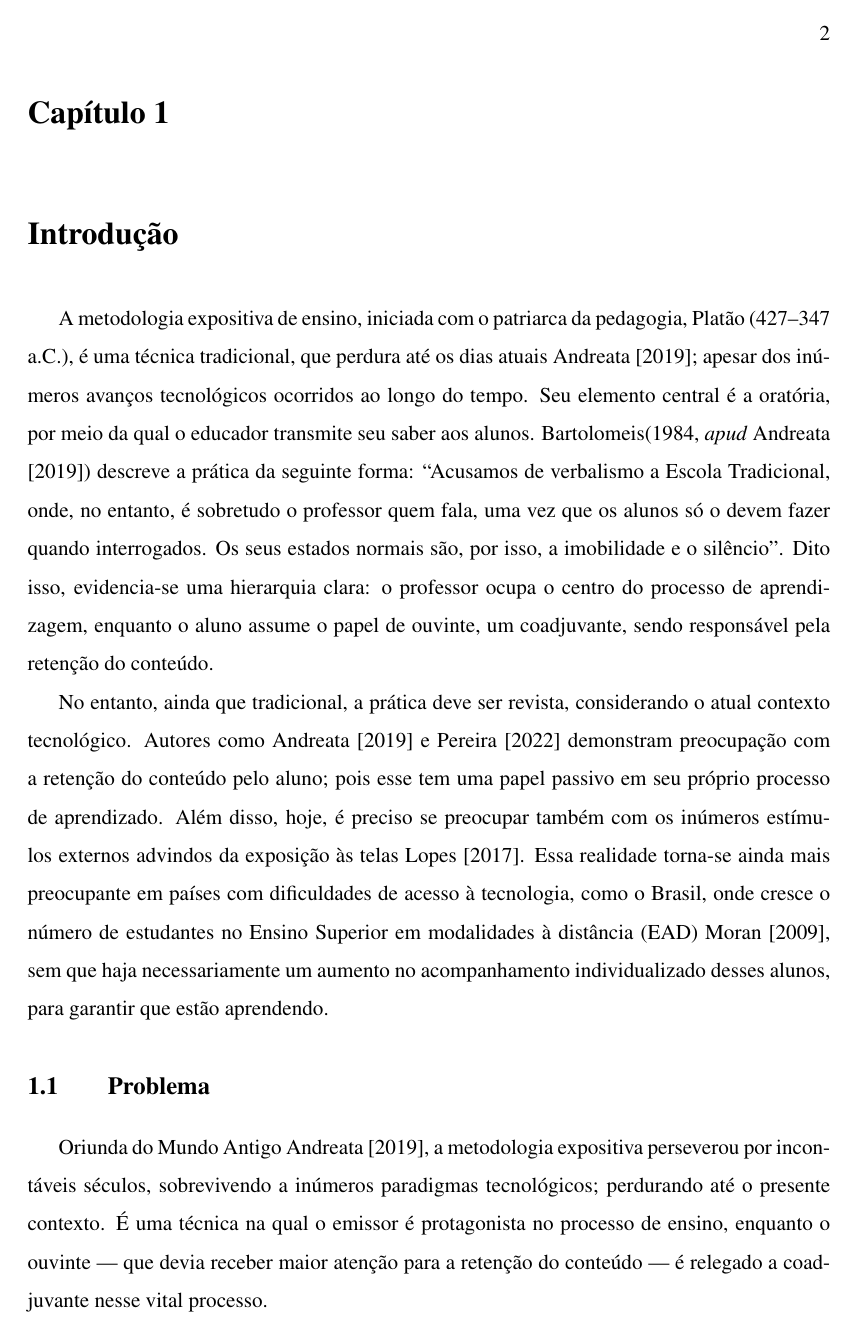
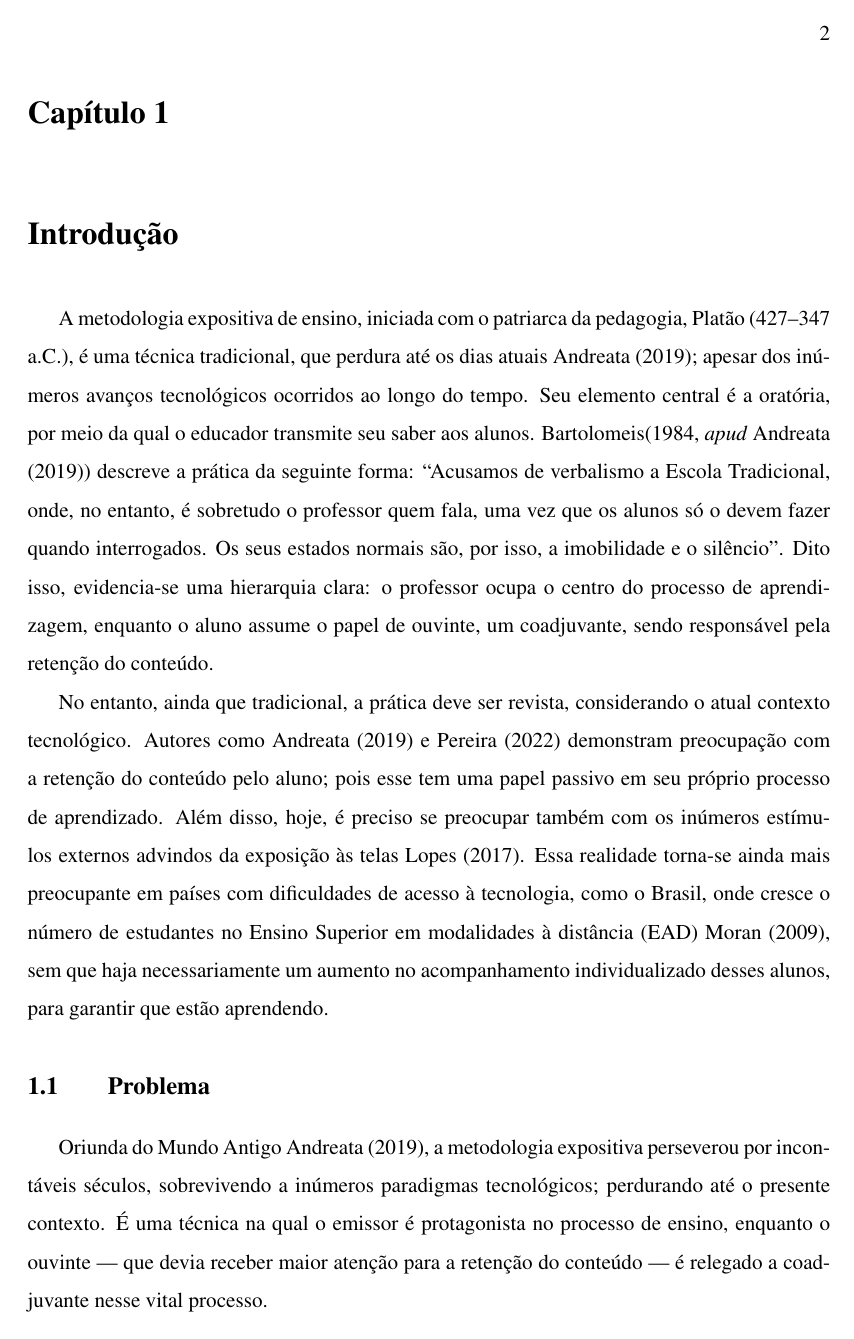
Before and after one commit to Manoel-Mieiro/tcc, a LaTeX thesis (main.tex, which reads config/commands.tex): page 15 of 85. Compiled offline with pdfLaTeX.

Commit message:
update: usando parentese ao invés de colchete nas citações

```diff
--- a/config/commands.tex
+++ b/config/commands.tex
@@ -1,4 +1,5 @@
 \usemintedstyle{borland}
+\setcitestyle{round, and=e}
 
 \newboolean{showcomments}
 \setboolean{showcomments}{true}
```
